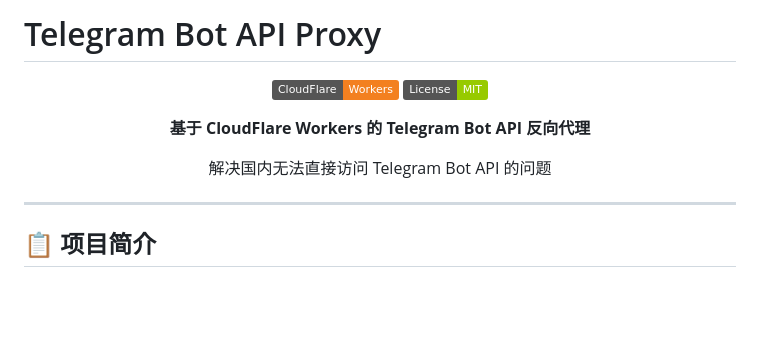
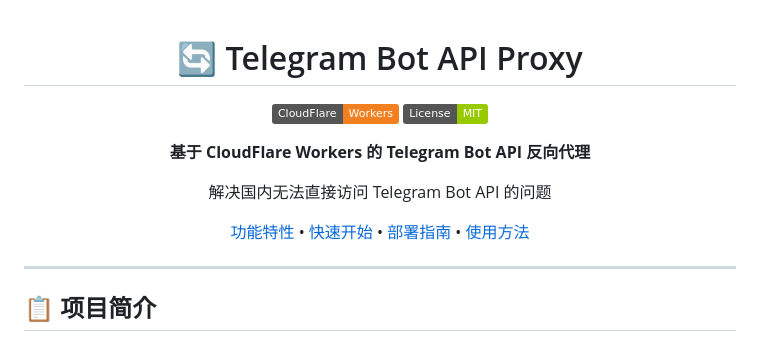
Before and after one commit to xiaobaphage/Telegram-bot-Proxy-API, a Markdown page: README.md, the part around the change. GitHub-like rendering; badges without logos; blank space fills up the shorter version.

Commit message:
docs: center title and add icon to README

```diff
--- a/README.md
+++ b/README.md
@@ -1,6 +1,6 @@
-# Telegram Bot API Proxy
+<div align="center">
 
-<div align="center">
+# 🔄 Telegram Bot API Proxy
 
 ![CloudFlare Workers](https://img.shields.io/badge/CloudFlare-Workers-F38020?style=flat&logo=cloudflare)
 ![License](https://img.shields.io/badge/License-MIT-green.svg)
@@ -8,6 +8,8 @@
 **基于 CloudFlare Workers 的 Telegram Bot API 反向代理**
 
 解决国内无法直接访问 Telegram Bot API 的问题
+
+[功能特性](#-功能特性) • [快速开始](#-快速开始) • [部署指南](#-部署指南) • [使用方法](#-使用方法)
 
 </div>
 
```
